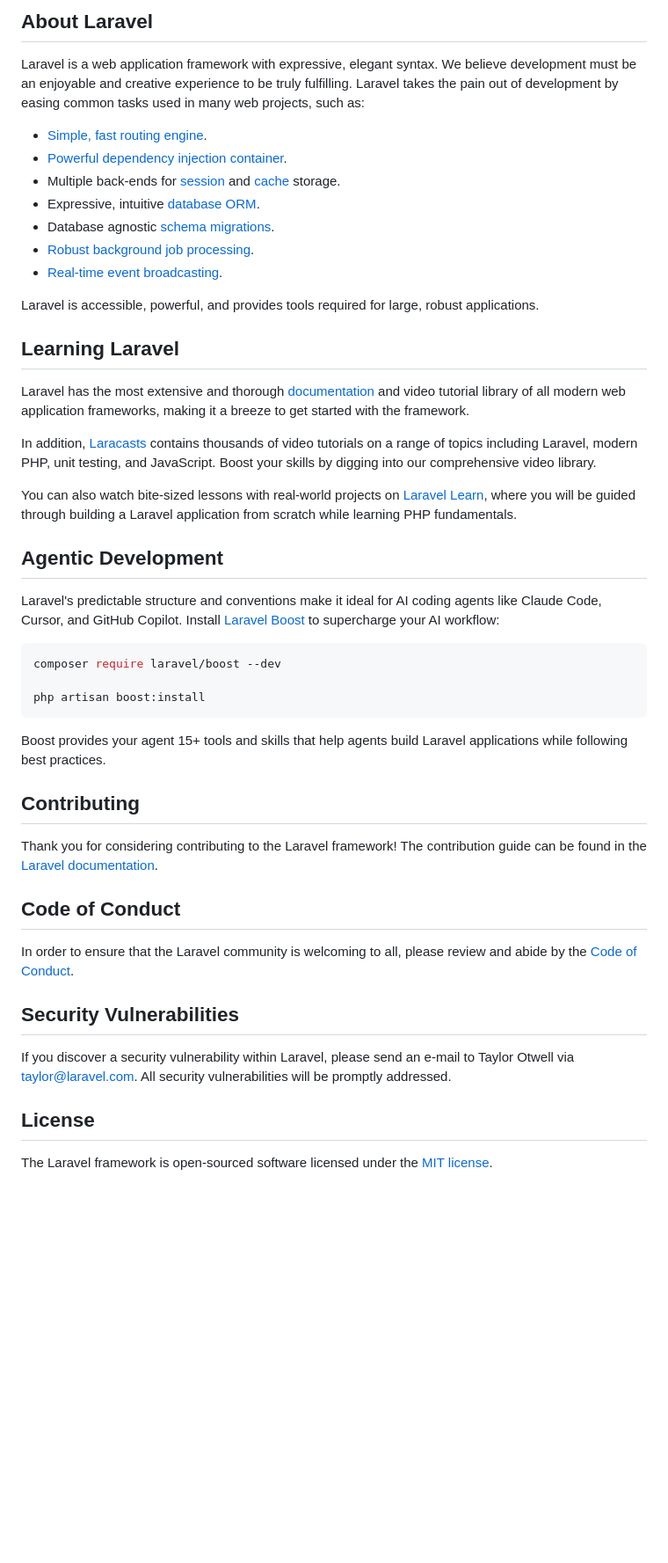
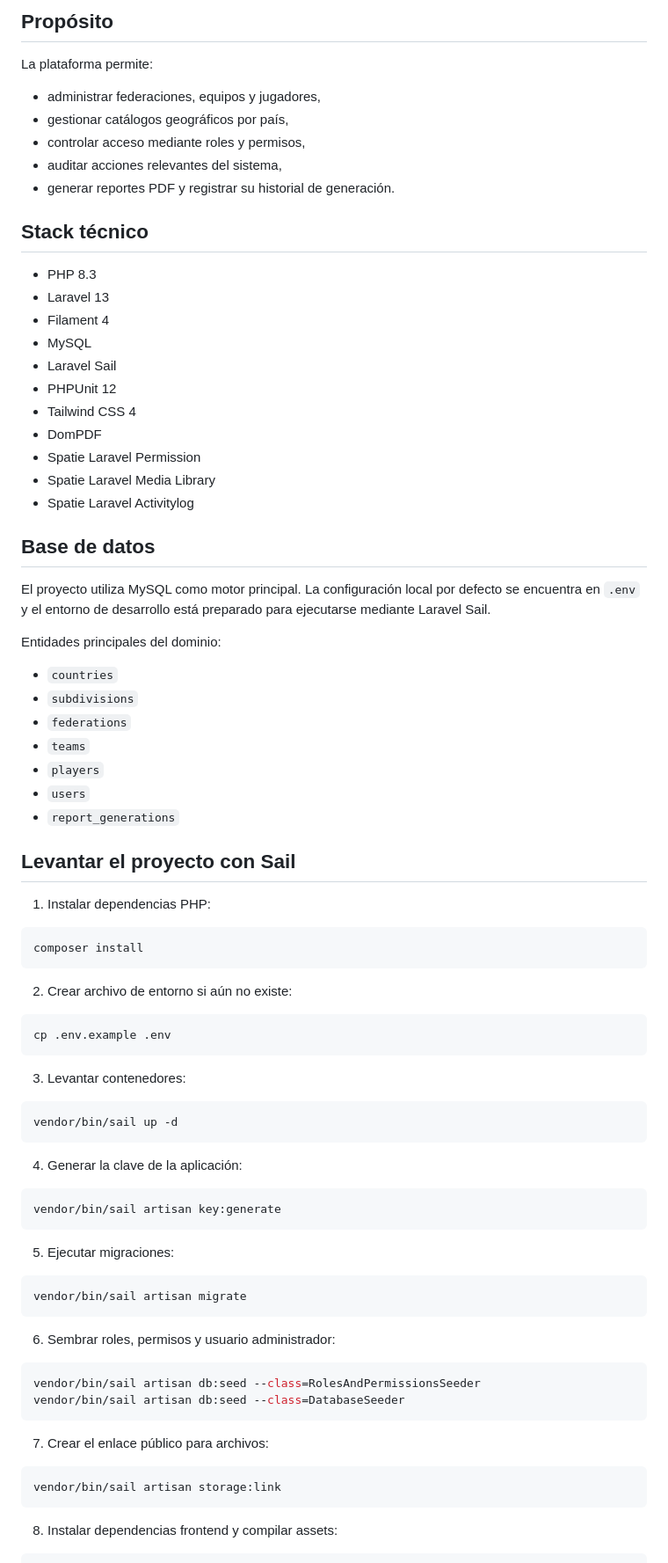
Before and after one commit to Kevv011/Soccer-Management, a Markdown page: README.md, the part around one of its changes. Shown at 88% size. Rendered like a GitHub page; blank space fills up the shorter version.

Commit message:
Tehcnical documentation in README

````diff
--- a/README.md
+++ b/README.md
@@ -9,50 +4,86 @@
 
-## About Laravel
+## Propósito
 
-Laravel is a web application framework with expressive, elegant syntax. We believe development must be an enjoyable and creative experience to be truly fulfilling. Laravel takes the pain out of development by easing common tasks used in many web projects, such as:
+La plataforma permite:
 
-- [Simple, fast routing engine](https://laravel.com/docs/routing).
-- [Powerful dependency injection container](https://laravel.com/docs/container).
-- Multiple back-ends for [session](https://laravel.com/docs/session) and [cache](https://laravel.com/docs/cache) storage.
-- Expressive, intuitive [database ORM](https://laravel.com/docs/eloquent).
-- Database agnostic [schema migrations](https://laravel.com/docs/migrations).
-- [Robust background job processing](https://laravel.com/docs/queues).
-- [Real-time event broadcasting](https://laravel.com/docs/broadcasting).
+- administrar federaciones, equipos y jugadores,
+- gestionar catálogos geográficos por país,
+- controlar acceso mediante roles y permisos,
+- auditar acciones relevantes del sistema,
+- generar reportes PDF y registrar su historial de generación.
 
-Laravel is accessible, powerful, and provides tools required for large, robust applications.
+## Stack técnico
 
-## Learning Laravel
+- PHP 8.3
+- Laravel 13
+- Filament 4
+- MySQL
+- Laravel Sail
+- PHPUnit 12
+- Tailwind CSS 4
+- DomPDF
+- Spatie Laravel Permission
+- Spatie Laravel Media Library
+- Spatie Laravel Activitylog
 
-Laravel has the most extensive and thorough [documentation](https://laravel.com/docs) and video tutorial library of all modern web application frameworks, making it a breeze to get started with the framework.
+## Base de datos
 
-In addition, [Laracasts](https://laracasts.com) contains thousands of video tutorials on a range of topics including Laravel, modern PHP, unit testing, and JavaScript. Boost your skills by digging into our comprehensive video library.
+El proyecto utiliza MySQL como motor principal. La configuración local por defecto se encuentra en `.env` y el entorno de desarrollo está preparado para ejecutarse mediante Laravel Sail.
 
-You can also watch bite-sized lessons with real-world projects on [Laravel Learn](https://laravel.com/learn), where you will be guided through building a Laravel application from scratch while learning PHP fundamentals.
+Entidades principales del dominio:
 
-## Agentic Development
+- `countries`
+- `subdivisions`
+- `federations`
+- `teams`
+- `players`
+- `users`
+- `report_generations`
 
-Laravel's predictable structure and conventions make it ideal for AI coding agents like Claude Code, Cursor, and GitHub Copilot. Install [Laravel Boost](https://laravel.com/docs/ai) to supercharge your AI workflow:
+## Levantar el proyecto con Sail
+
+1. Instalar dependencias PHP:
 
 ```bash
-composer require laravel/boost --dev
-
-php artisan boost:install
+composer install
 ```
 
-Boost provides your agent 15+ tools and skills that help agents build Laravel applications while following best practices.
+2. Crear archivo de entorno si aún no existe:
 
-## Contributing
+```bash
+cp .env.example .env
+```
 
-Thank you for considering contributing to the Laravel framework! The contribution guide can be found in the [Laravel documentation](https://laravel.com/docs/contributions).
+3. Levantar contenedores:
 
-## Code of Conduct
+```bash
+vendor/bin/sail up -d
+```
 
-In order to ensure that the Laravel community is welcoming to all, please review and abide by the [Code of Conduct](https://laravel.com/docs/contributions#code-of-conduct).
+4. Generar la clave de la aplicación:
 
-## Security Vulnerabilities
+```bash
+vendor/bin/sail artisan key:generate
+```
 
-If you discover a security vulnerability within Laravel, please send an e-mail to Taylor Otwell via [taylor@laravel.com](mailto:taylor@laravel.com). All security vulnerabilities will be promptly addressed.
+5. Ejecutar migraciones:
 
-## License
+```bash
+vendor/bin/sail artisan migrate
+```
 
-The Laravel framework is open-sourced software licensed under the [MIT license](https://opensource.org/licenses/MIT).
+6. Sembrar roles, permisos y usuario administrador:
+
+```bash
+vendor/bin/sail artisan db:seed --class=RolesAndPermissionsSeeder
+vendor/bin/sail artisan db:seed --class=DatabaseSeeder
+```
+
+7. Crear el enlace público para archivos:
+
+```bash
+vendor/bin/sail artisan storage:link
+```
+
+8. Instalar dependencias frontend y compilar assets:
+
````
Also changed, not shown: other parts of README.md (+50 -7 lines).
